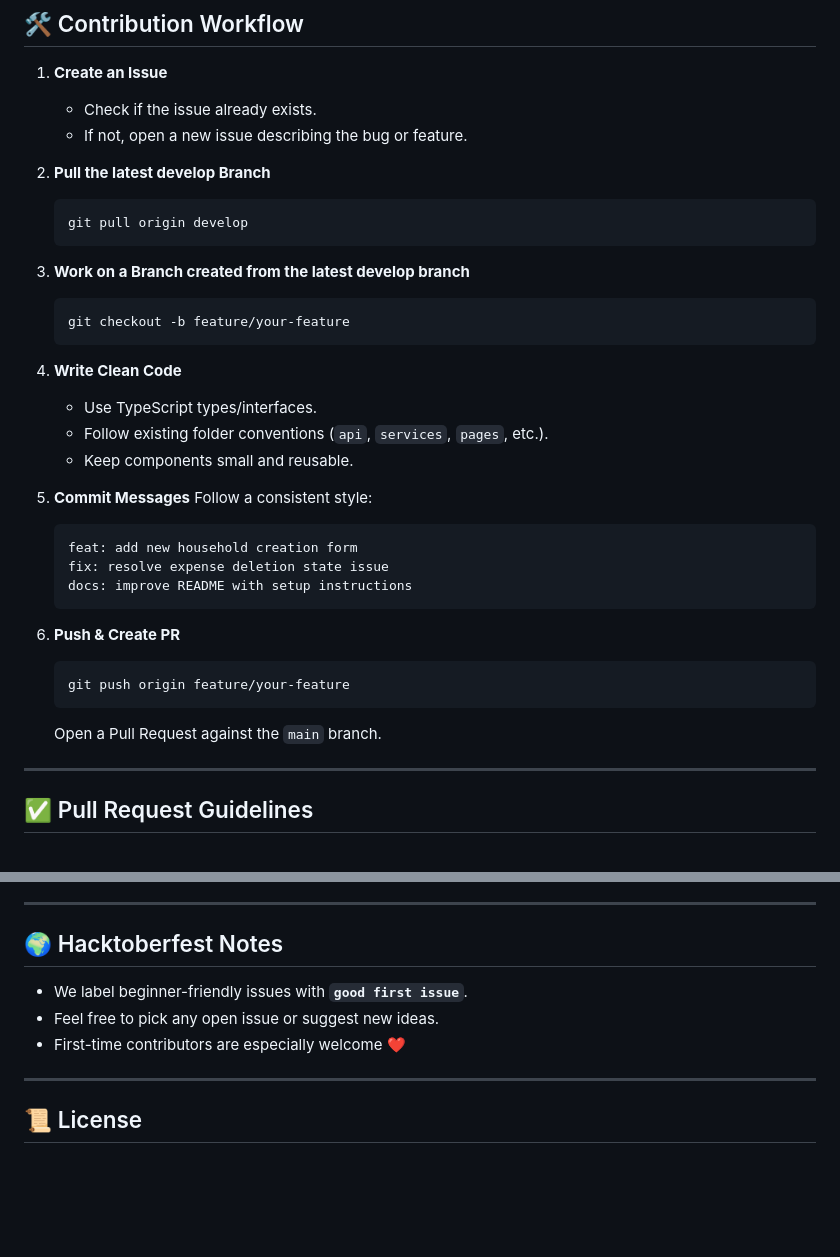
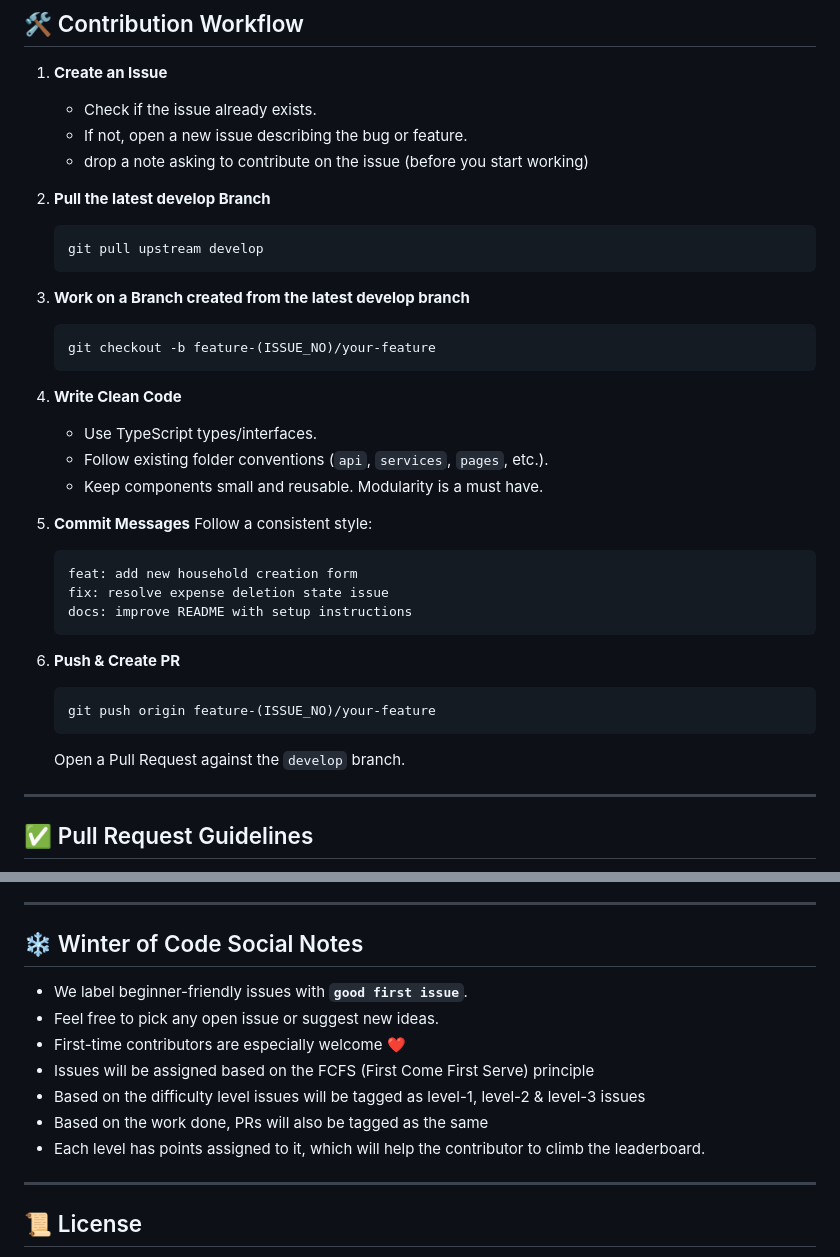
Before and after one commit to souravseal99/RoomMate, a Markdown page: CONTRIBUTING.md, 2 parts joined by grey strips. Drawn GitHub-style; blank space fills up the shorter version.

````diff
--- a/CONTRIBUTING.md
+++ b/CONTRIBUTING.md
@@ -56,26 +90,27 @@ See [README.md](README.md) for the full structure. In short:
 
    - Check if the issue already exists.
    - If not, open a new issue describing the bug or feature.
+   - drop a note asking to contribute on the issue (before you start working)
 
 2. **Pull the latest develop Branch**
 
    ```bash
-   git pull origin develop
+   git pull upstream develop
    ```
 
-2. **Work on a Branch created from the latest develop branch**
+3. **Work on a Branch created from the latest develop branch**
 
    ```bash
-   git checkout -b feature/your-feature
+   git checkout -b feature-(ISSUE_NO)/your-feature
    ```
 
-3. **Write Clean Code**
+4. **Write Clean Code**
 
    - Use TypeScript types/interfaces.
    - Follow existing folder conventions (`api`, `services`, `pages`, etc.).
-   - Keep components small and reusable.
+   - Keep components small and reusable. Modularity is a must have.
 
-4. **Commit Messages**
+5. **Commit Messages**
    Follow a consistent style:
 
    ```
@@ -84,13 +119,13 @@ See [README.md](README.md) for the full structure. In short:
    docs: improve README with setup instructions
    ```
 
-5. **Push & Create PR**
+6. **Push & Create PR**
 
    ```bash
-   git push origin feature/your-feature
+   git push origin feature-(ISSUE_NO)/your-feature
    ```
 
-   Open a Pull Request against the `main` branch.
+   Open a Pull Request against the `develop` branch.
 
 ---
 
@@ -112,11 +147,15 @@ See [README.md](README.md) for the full structure. In short:
 
 ---
 
-## 🌍 Hacktoberfest Notes
+## ❄️ Winter of Code Social Notes
 
 - We label beginner-friendly issues with **`good first issue`**.
 - Feel free to pick any open issue or suggest new ideas.
 - First-time contributors are especially welcome ❤️
+- Issues will be assigned based on the FCFS (First Come First Serve) principle
+- Based on the difficulty level issues will be tagged as level-1, level-2 & level-3 issues
+- Based on the work done, PRs will also be tagged as the same
+- Each level has points assigned to it, which will help the contributor to climb the leaderboard.
 
 ---
 
````
Also changed, not shown: other parts of CONTRIBUTING.md (+41 -7 lines), README.md (renamed from ReadMe.md), image.png (added).
